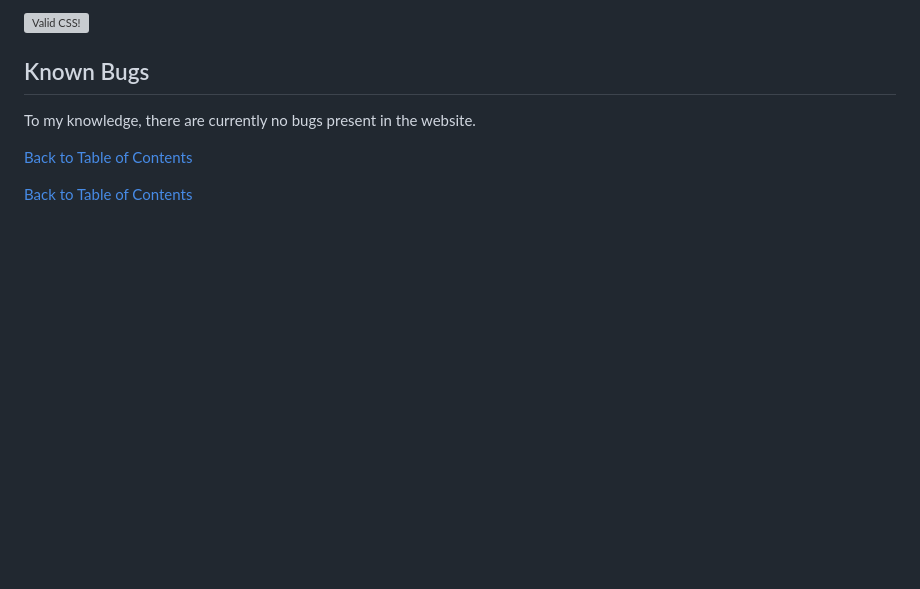
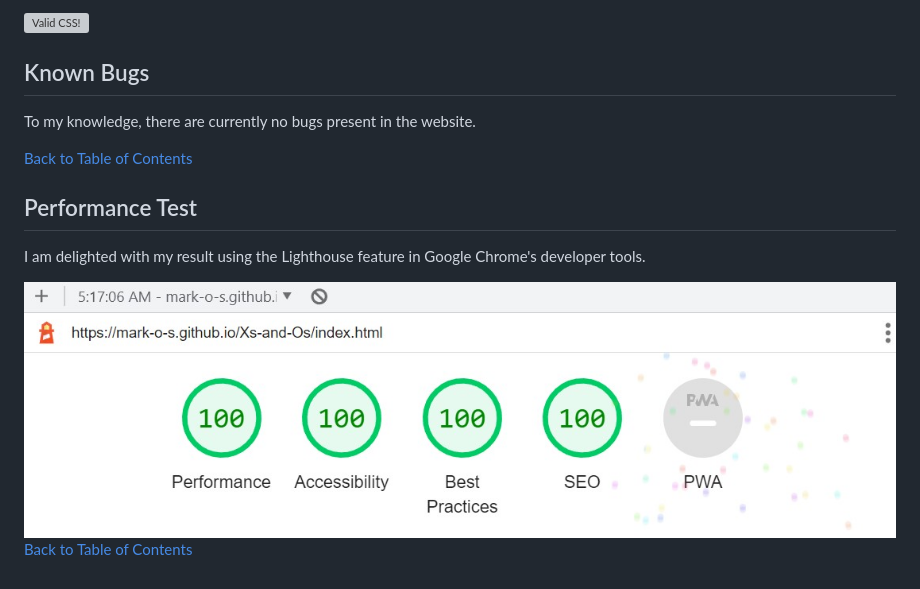
Before and after one commit to Mark-O-S/Xs-and-Os, a Markdown page: README.md, the part around the change. GitHub-like rendering; pictures changed too: assets/images/performance-test.jpg (added); blank space fills up the shorter version; grey boxes are pictures that could not be loaded.

Commit message:
Add performance testing and include the result of lighthouse tool

```diff
--- a/README.md
+++ b/README.md
@@ -185,5 +185,9 @@ To my knowledge, there are currently no bugs present in the website.
 
 [Back to Table of Contents](https://github.com/Mark-O-S/Xs-and-Os#table-of-contents)
 
+## Performance Test
+I am delighted with my result using the Lighthouse feature in Google Chrome's developer tools.
+
+<img src="assets/images/performance-test.jpg">
 
 [Back to Table of Contents](https://github.com/Mark-O-S/Xs-and-Os#table-of-contents)
```
Also changed, not shown: 2 other files.
